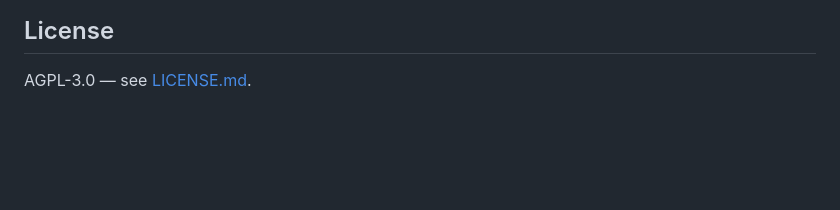
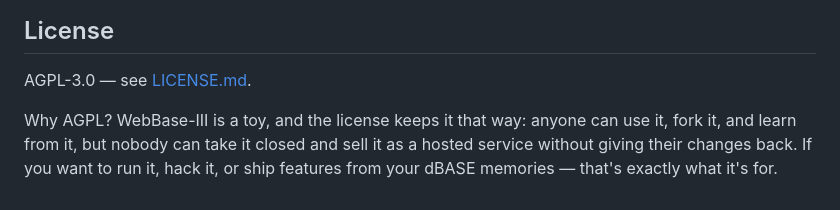
Before and after one commit to DDecoene/WebBaseIII, a Markdown page: README.md, the part around the change. Rendered like a GitHub page; blank space fills up the shorter version.

Commit message:
docs: record AGPL-3.0 as a deliberate choice — toy project, no closed commercial forks
Co-Authored-By: Claude Fable 5 <noreply@anthropic.com>

```diff
--- a/README.md
+++ b/README.md
@@ -349,3 +349,5 @@ The Playwright suite (`tests/integration.spec.ts`, `tests/crm.spec.ts`) drives a
 ## License
 
 AGPL-3.0 — see [LICENSE.md](LICENSE.md).
+
+Why AGPL? WebBase-III is a toy, and the license keeps it that way: anyone can use it, fork it, and learn from it, but nobody can take it closed and sell it as a hosted service without giving their changes back. If you want to run it, hack it, or ship features from your dBASE memories — that's exactly what it's for.
```
Also changed, not shown: 1 other file.
